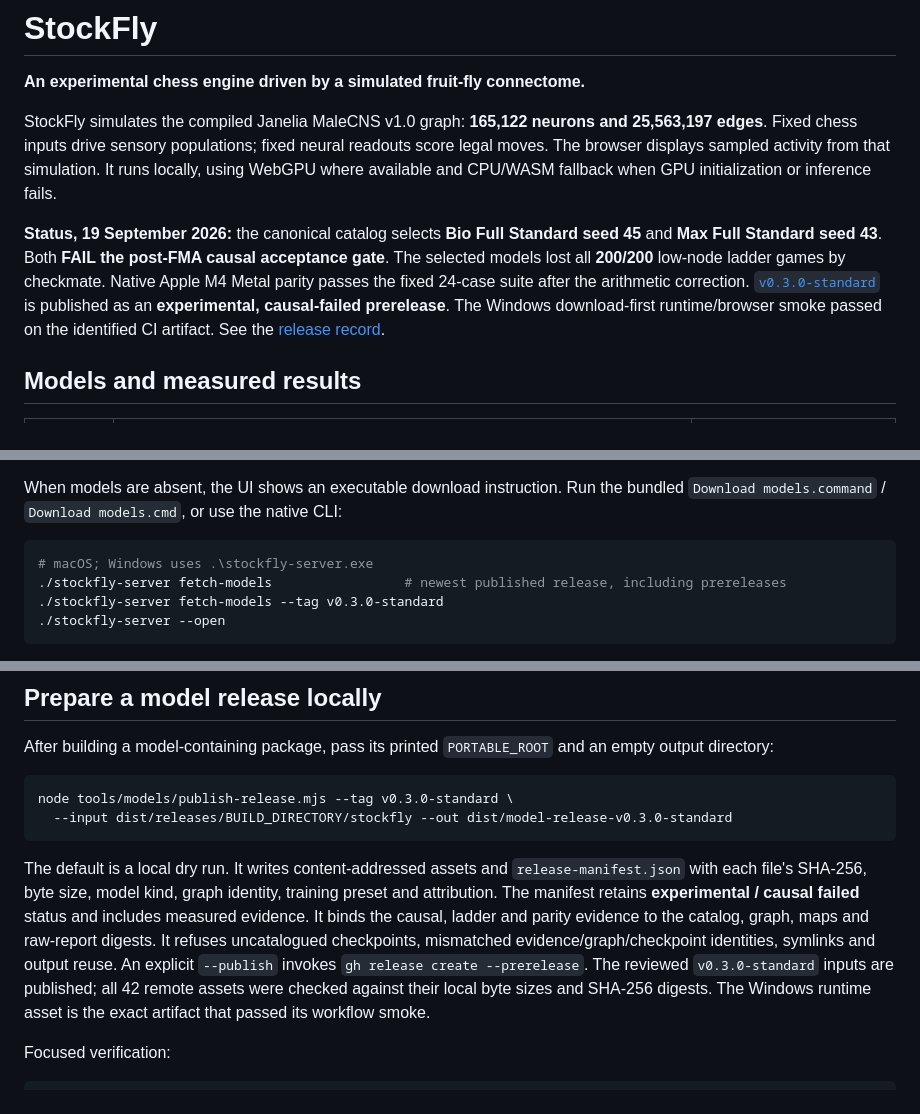
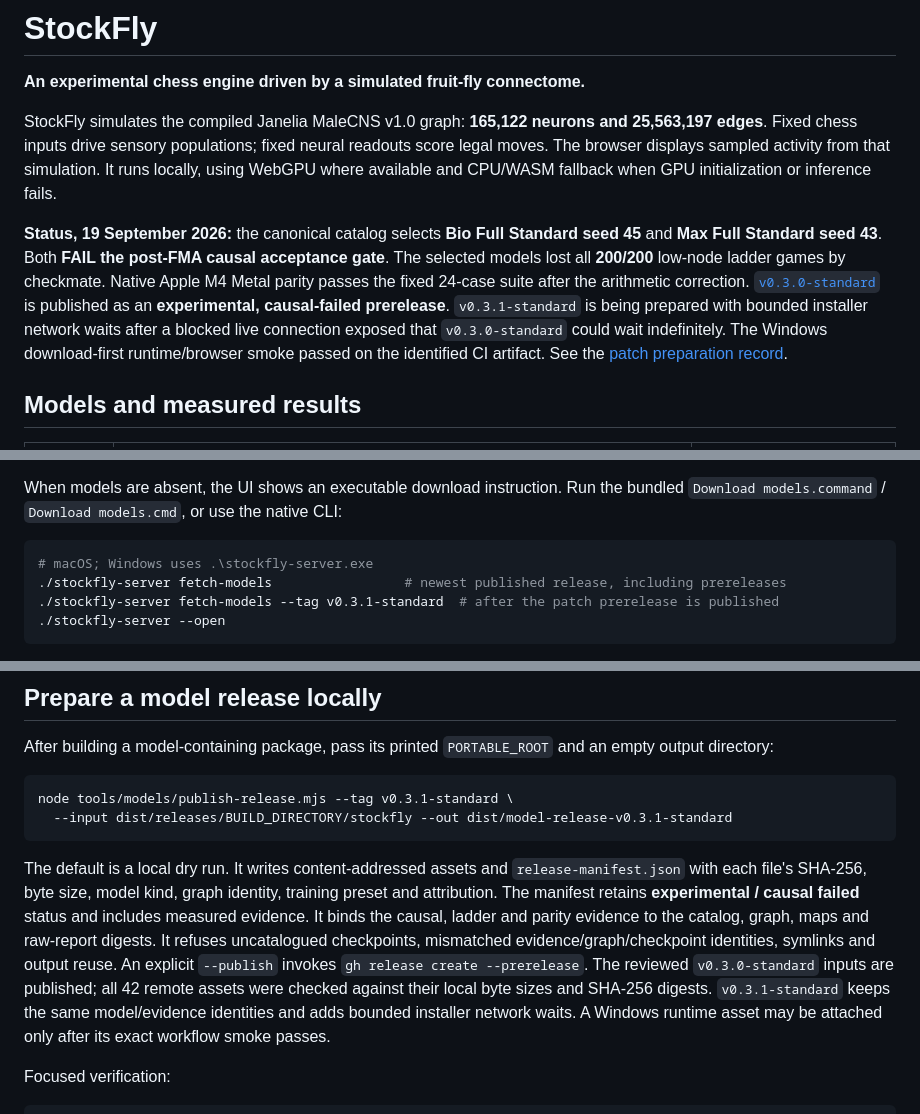
Before and after one commit to LeonardSEO/stockfly, a Markdown page: README.md, 3 parts joined by grey strips. GitHub-like rendering.

Commit message:
docs: prepare v0.3.1 installer patch release

````diff
--- a/README.md
+++ b/README.md
@@ -4,7 +4,7 @@
 
 StockFly simulates the compiled Janelia MaleCNS v1.0 graph: **165,122 neurons and 25,563,197 edges**. Fixed chess inputs drive sensory populations; fixed neural readouts score legal moves. The browser displays sampled activity from that simulation. It runs locally, using WebGPU where available and CPU/WASM fallback when GPU initialization or inference fails.
 
-**Status, 19 September 2026:** the canonical catalog selects **Bio Full Standard seed 45** and **Max Full Standard seed 43**. Both **FAIL the post-FMA causal acceptance gate**. The selected models lost all **200/200** low-node ladder games by checkmate. Native Apple M4 Metal parity passes the fixed 24-case suite after the arithmetic correction. [`v0.3.0-standard`](https://github.com/LeonardSEO/stockfly/releases/tag/v0.3.0-standard) is published as an **experimental, causal-failed prerelease**. The Windows download-first runtime/browser smoke passed on the identified CI artifact. See the [release record](docs/releases/v0.3.0-standard.md).
+**Status, 19 September 2026:** the canonical catalog selects **Bio Full Standard seed 45** and **Max Full Standard seed 43**. Both **FAIL the post-FMA causal acceptance gate**. The selected models lost all **200/200** low-node ladder games by checkmate. Native Apple M4 Metal parity passes the fixed 24-case suite after the arithmetic correction. [`v0.3.0-standard`](https://github.com/LeonardSEO/stockfly/releases/tag/v0.3.0-standard) is published as an **experimental, causal-failed prerelease**. `v0.3.1-standard` is being prepared with bounded installer network waits after a blocked live connection exposed that `v0.3.0-standard` could wait indefinitely. The Windows download-first runtime/browser smoke passed on the identified CI artifact. See the [patch preparation record](docs/releases/v0.3.1-standard.md).
 
 ## Models and measured results
 
@@ -44,7 +44,7 @@ When models are absent, the UI shows an executable download instruction. Run the
 ```sh
 # macOS; Windows uses .\stockfly-server.exe
 ./stockfly-server fetch-models                 # newest published release, including prereleases
-./stockfly-server fetch-models --tag v0.3.0-standard
+./stockfly-server fetch-models --tag v0.3.1-standard  # after the patch prerelease is published
 ./stockfly-server --open
 ```
 
@@ -88,11 +88,11 @@ The installer supplies the graph, browser metadata, maps and content-addressed m
 After building a model-containing package, pass its printed `PORTABLE_ROOT` and an empty output directory:
 
 ```sh
-node tools/models/publish-release.mjs --tag v0.3.0-standard \
-  --input dist/releases/BUILD_DIRECTORY/stockfly --out dist/model-release-v0.3.0-standard
+node tools/models/publish-release.mjs --tag v0.3.1-standard \
+  --input dist/releases/BUILD_DIRECTORY/stockfly --out dist/model-release-v0.3.1-standard
 ```
 
-The default is a local dry run. It writes content-addressed assets and `release-manifest.json` with each file's SHA-256, byte size, model kind, graph identity, training preset and attribution. The manifest retains **experimental / causal failed** status and includes measured evidence. It binds the causal, ladder and parity evidence to the catalog, graph, maps and raw-report digests. It refuses uncatalogued checkpoints, mismatched evidence/graph/checkpoint identities, symlinks and output reuse. An explicit `--publish` invokes `gh release create --prerelease`. The reviewed `v0.3.0-standard` inputs are published; all 42 remote assets were checked against their local byte sizes and SHA-256 digests. The Windows runtime asset is the exact artifact that passed its workflow smoke.
+The default is a local dry run. It writes content-addressed assets and `release-manifest.json` with each file's SHA-256, byte size, model kind, graph identity, training preset and attribution. The manifest retains **experimental / causal failed** status and includes measured evidence. It binds the causal, ladder and parity evidence to the catalog, graph, maps and raw-report digests. It refuses uncatalogued checkpoints, mismatched evidence/graph/checkpoint identities, symlinks and output reuse. An explicit `--publish` invokes `gh release create --prerelease`. The reviewed `v0.3.0-standard` inputs are published; all 42 remote assets were checked against their local byte sizes and SHA-256 digests. `v0.3.1-standard` keeps the same model/evidence identities and adds bounded installer network waits. A Windows runtime asset may be attached only after its exact workflow smoke passes.
 
 Focused verification:
 
````
Also changed, not shown: other parts of README.md (+2 -1 lines), docs/releases/v0.3.1-standard.md (added, +9 -0 lines).
